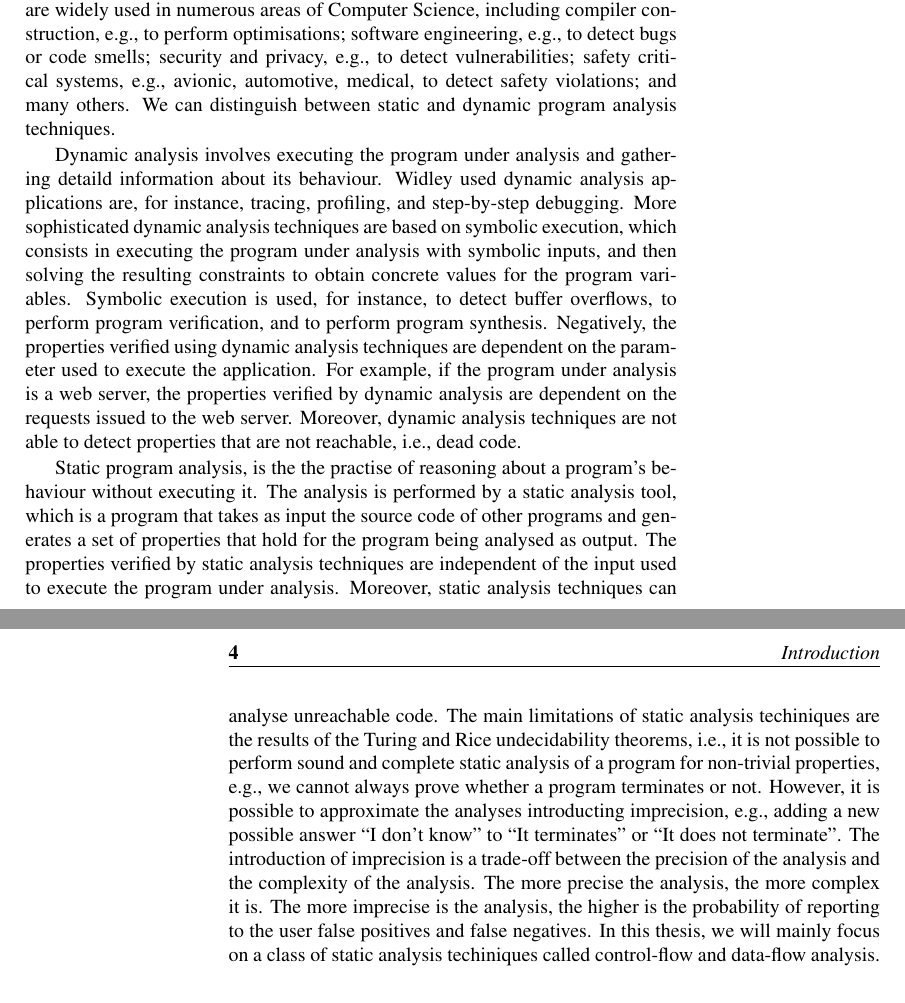
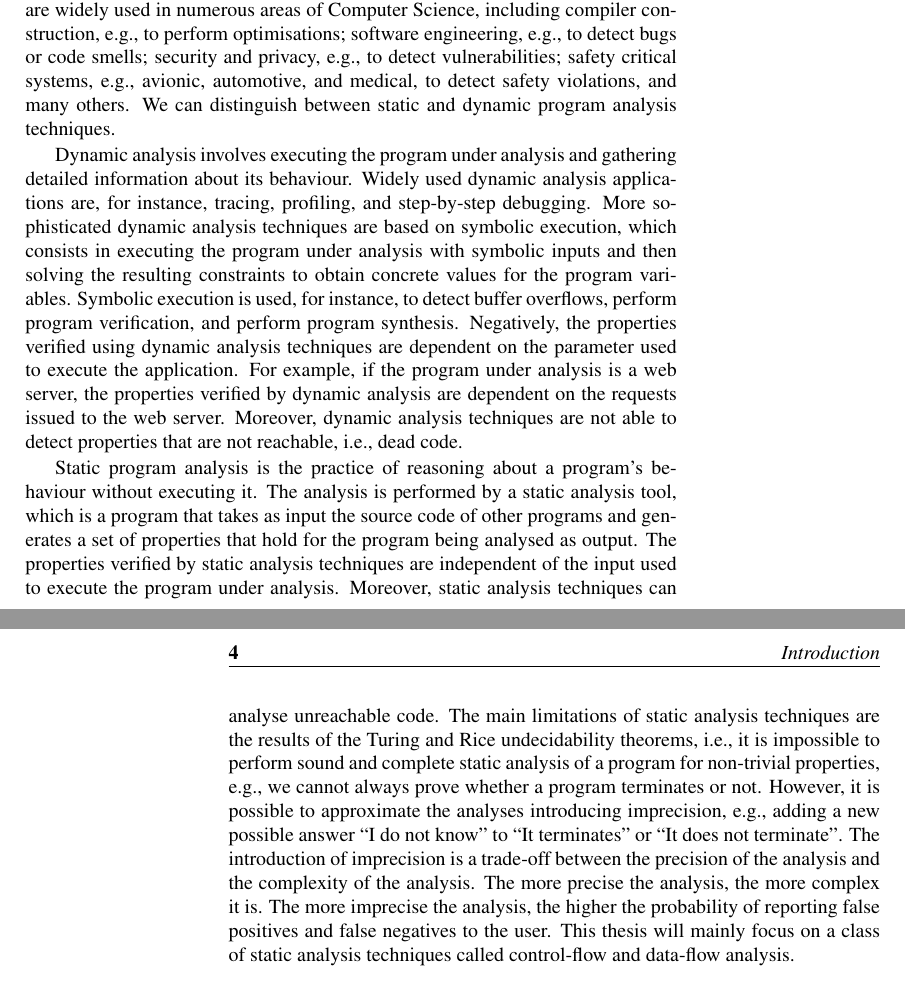
Before and after one commit to IdrissRio/Thesis, a LaTeX thesis (thesis.tex, which reads kappa/introduction.tex): two parts of pages 11 and 12 of 13, joined at a grey line, cut so that both start at the same text. Compiled offline with pdfLaTeX; a LaTeX package or settings file that is missing is left out.

Commit message:
Fixing typos in introduction

```diff
--- a/kappa/introduction.tex
+++ b/kappa/introduction.tex
@@ -7,18 +7,18 @@ and characteristics of a computer program. Program analysis applications are wid
 used in numerous areas of Computer Science, including compiler construction,
 e.g., to perform optimisations; software engineering, e.g., to detect bugs or
 code smells; security and privacy, e.g., to detect vulnerabilities; safety
-critical systems, e.g., avionic, automotive, medical, to detect safety
-violations; and many others.
+critical systems, e.g., avionic, automotive, and medical, to detect safety
+violations, and many others.
 We can distinguish between static and dynamic program analysis techniques.
 
 Dynamic analysis involves executing the program under analysis and gathering
-detaild information about its behaviour. Widley used dynamic analysis applications
+detailed information about its behaviour. Widely used dynamic analysis applications
 are, for instance, tracing, profiling, and step-by-step debugging. More sophisticated dynamic
 analysis techniques are based on symbolic execution, which consists in executing
-the program under analysis with symbolic inputs, and then solving the resulting
+the program under analysis with symbolic inputs and then solving the resulting
 constraints to obtain concrete values for the program variables. Symbolic execution
-is used, for instance, to detect buffer overflows, to perform program verification,
-and to perform program synthesis.
+is used, for instance, to detect buffer overflows, perform program verification,
+and perform program synthesis.
 Negatively, the properties verified using dynamic analysis techniques
 are dependent on the parameter used to execute the application. For example, if the
 program under analysis is a web server, the properties verified by dynamic analysis
@@ -26,33 +26,22 @@ are dependent on the requests issued to the web server. Moreover, dynamic analys
 techniques are not able to detect properties that are not reachable, i.e., dead code.
 
 
-Static program analysis, is the the practise of reasoning about a program's behaviour without executing it.
+Static program analysis is the practice of reasoning about a program's behaviour without executing it.
 The analysis is performed by a static analysis tool,
 which is a program that takes as input the source code of other programs and
 generates a set of properties that hold for the program being analysed as output.
 The properties verified by static analysis techniques are independent of the input
 used to execute the program under analysis. Moreover, static analysis techniques can analyse unreachable code.
-The main limitations of static analysis techiniques are the results of the Turing and Rice undecidability
-theorems, i.e., it is not possible to perform sound and complete static analysis of a program for non-trivial properties, e.g.,
+The main limitations of static analysis techniques are the results of the Turing and Rice undecidability
+theorems, i.e., it is impossible to perform sound and complete static analysis of a program for non-trivial properties, e.g.,
 we cannot always prove whether a program terminates or not. However, it is possible
-to approximate the analyses introducting imprecision, e.g., adding a new possible answer
-``I don't know'' to  ``It terminates'' or ``It does not terminate''. The introduction
+to approximate the analyses introducing imprecision, e.g., adding a new possible answer
+``I do not know'' to  ``It terminates'' or ``It does not terminate''. The introduction
 of imprecision is a trade-off between the precision of the analysis and the complexity
 of the analysis. The more precise the analysis, the more complex it is.
-The more imprecise is the analysis, the higher is the probability of reporting
-to the user false positives and false negatives. In this thesis, we will mainly focus on
-a class of static analysis techiniques called control-flow and data-flow analysis.
-
-
-
-
-
-
-
-
-
-
-
+The more imprecise the analysis, the higher the probability of reporting
+false positives and false negatives to the user. This thesis will mainly focus on
+a class of static analysis techniques called control-flow and data-flow analysis.
 
 
 \section{Background}
```
